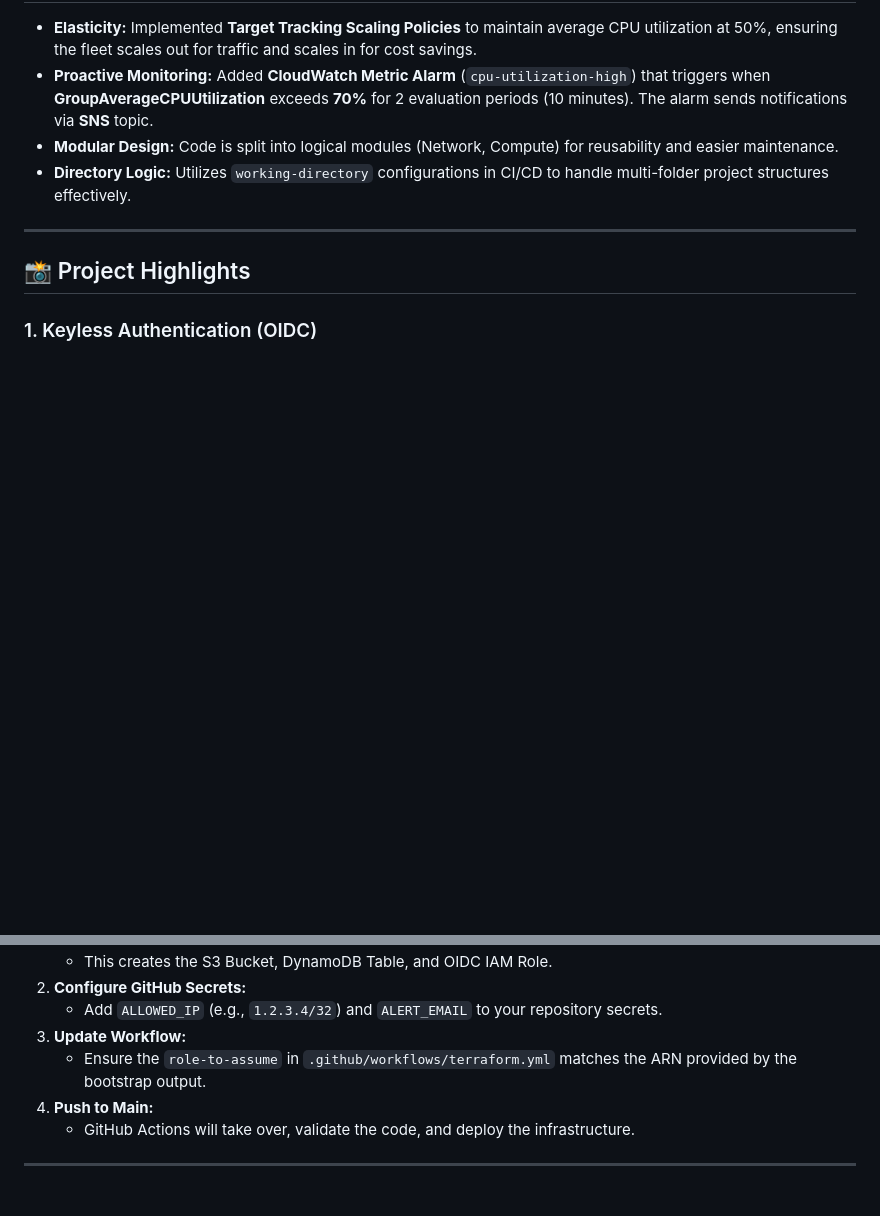
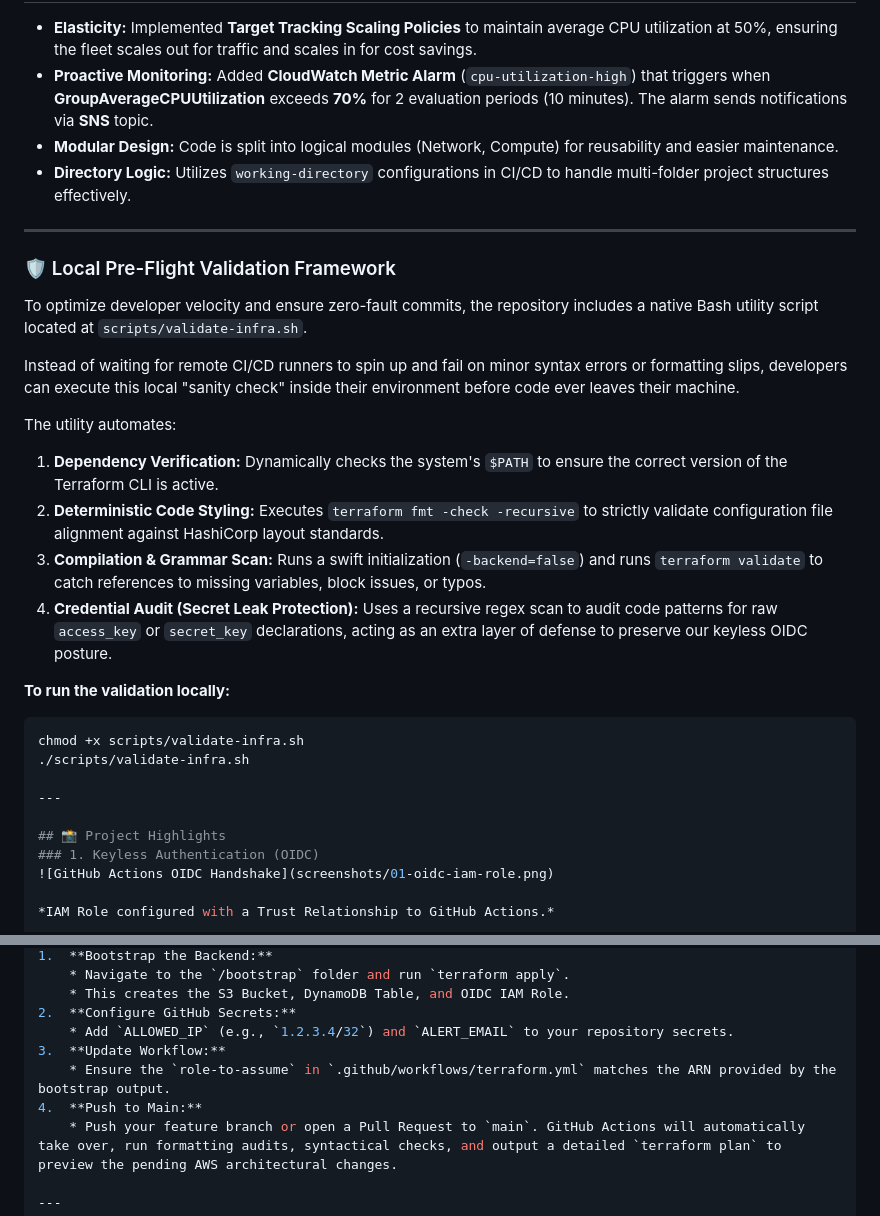
Before and after one commit to josephkravitz101-lab/aws-cloud-ops-projects, a Markdown page: project-1-terraform-elastic-infrastructure/README.md, 2 parts joined by grey strips. GitHub-like rendering; blank space fills up the shorter version.

Commit message:
Updated README to inlcude Bash script

````diff
--- a/project-1-terraform-elastic-infrastructure/README.md
+++ b/project-1-terraform-elastic-infrastructure/README.md
@@ -55,6 +55,24 @@ Every `push` to `main` triggers a GitHub Actions workflow that executes in a cle
 
 ---
 
+### 🛡️ Local Pre-Flight Validation Framework
+To optimize developer velocity and ensure zero-fault commits, the repository includes a native Bash utility script located at `scripts/validate-infra.sh`.
+
+Instead of waiting for remote CI/CD runners to spin up and fail on minor syntax errors or formatting slips, developers can execute this local "sanity check" inside their environment before code ever leaves their machine.
+
+The utility automates:
+1. **Dependency Verification:** Dynamically checks the system's `$PATH` to ensure the correct version of the Terraform CLI is active.
+2. **Deterministic Code Styling:** Executes `terraform fmt -check -recursive` to strictly validate configuration file alignment against HashiCorp layout standards.
+3. **Compilation & Grammar Scan:** Runs a swift initialization (`-backend=false`) and runs `terraform validate` to catch references to missing variables, block issues, or typos.
+4. **Credential Audit (Secret Leak Protection):** Uses a recursive regex scan to audit code patterns for raw `access_key` or `secret_key` declarations, acting as an extra layer of defense to preserve our keyless OIDC posture.
+
+**To run the validation locally:**
+```bash
+chmod +x scripts/validate-infra.sh
+./scripts/validate-infra.sh
+
+---
+
 ## 📸 Project Highlights
 ### 1. Keyless Authentication (OIDC)
 ![GitHub Actions OIDC Handshake](screenshots/01-oidc-iam-role.png)
@@ -92,7 +110,7 @@ Every `push` to `main` triggers a GitHub Actions workflow that executes in a cle
 3.  **Update Workflow:**
     * Ensure the `role-to-assume` in `.github/workflows/terraform.yml` matches the ARN provided by the bootstrap output.
 4.  **Push to Main:**
-    * GitHub Actions will take over, validate the code, and deploy the infrastructure.
+    * Push your feature branch or open a Pull Request to `main`. GitHub Actions will automatically take over, run formatting audits, syntactical checks, and output a detailed `terraform plan` to preview the pending AWS architectural changes.
 
 ---
 
````
